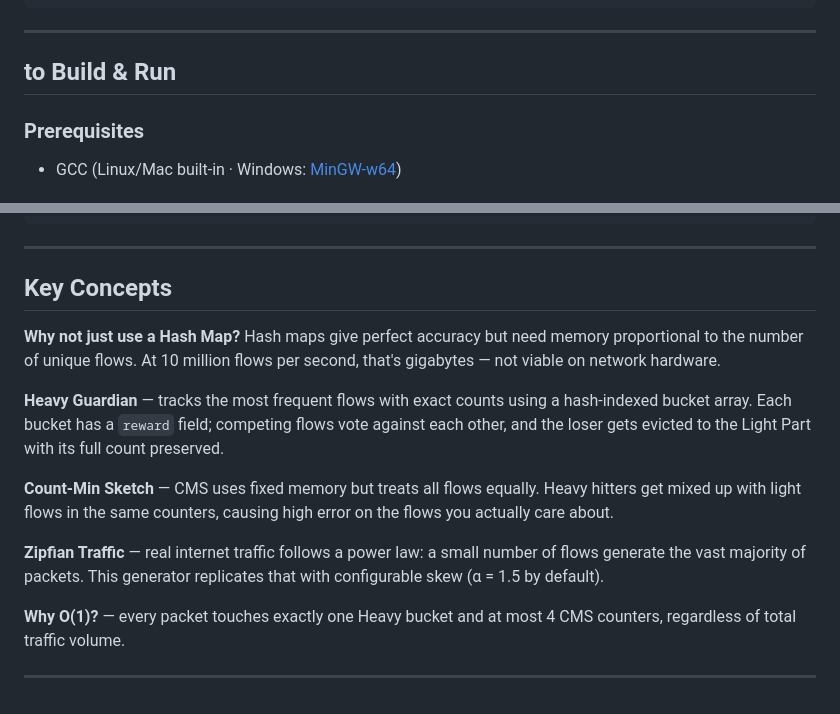
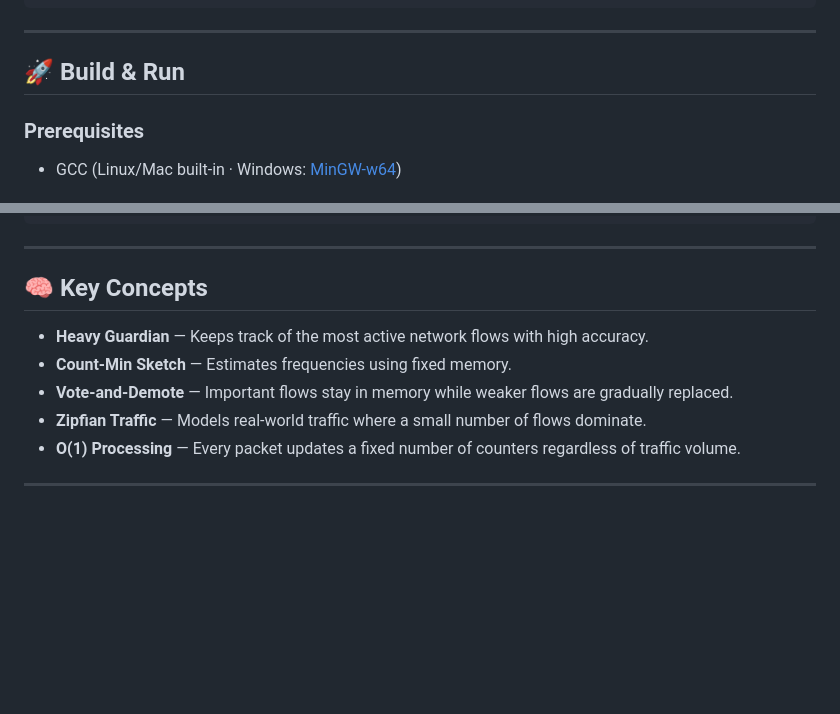
Before and after one commit to ircoder3/elastic-sketch-network-telemetry, a Markdown page: README.md, 2 parts joined by grey strips. Rendered like a GitHub page; blank space fills up the shorter version.

```diff
--- a/README.md
+++ b/README.md
@@ -96,7 +100,7 @@ Elastic_Sketch_Netwrok_Telemetry/
 
 ---
 
-## to Build & Run
+##  🚀  Build & Run
 
 ### Prerequisites
 - GCC (Linux/Mac built-in · Windows: [MinGW-w64](https://winlibs.com))
@@ -124,16 +128,12 @@ gcc -Wall -O2 -std=c99 -o elastic_sketch.exe src/heavy_guardian.c src/count_min_
 
 ---
 
-## Key Concepts
-**Why not just use a Hash Map?**
-Hash maps give perfect accuracy but need memory proportional to the number of unique flows. At 10 million flows per second, that's gigabytes — not viable on network hardware.
+## 🧠 Key Concepts
 
-**Heavy Guardian** — tracks the most frequent flows with exact counts using a hash-indexed bucket array. Each bucket has a `reward` field; competing flows vote against each other, and the loser gets evicted to the Light Part with its full count preserved.
-
-**Count-Min Sketch** — CMS uses fixed memory but treats all flows equally. Heavy hitters get mixed up with light flows in the same counters, causing high error on the flows you actually care about.
-
-**Zipfian Traffic** — real internet traffic follows a power law: a small number of flows generate the vast majority of packets. This generator replicates that with configurable skew (α = 1.5 by default).
-
-**Why O(1)?** — every packet touches exactly one Heavy bucket and at most 4 CMS counters, regardless of total traffic volume.
+- **Heavy Guardian** — Keeps track of the most active network flows with high accuracy.
+- **Count-Min Sketch** — Estimates frequencies using fixed memory.
+- **Vote-and-Demote** — Important flows stay in memory while weaker flows are gradually replaced.
+- **Zipfian Traffic** — Models real-world traffic where a small number of flows dominate.
+- **O(1) Processing** — Every packet updates a fixed number of counters regardless of traffic volume.
 
 ---
```
Also changed, not shown: other parts of README.md (+30 -26 lines).
